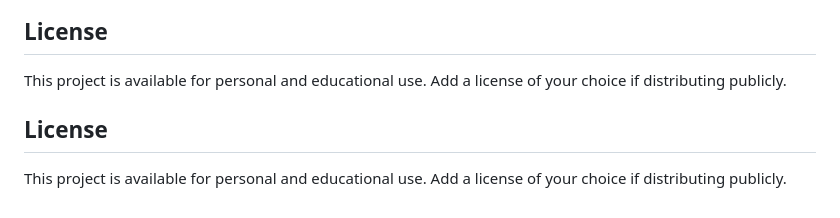
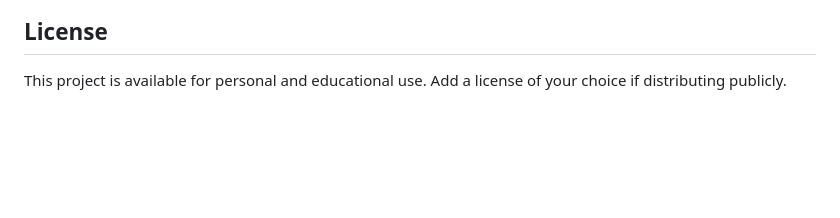
Before and after one commit to Abdurrahman0418/Customer-Churn-Prediction, a Markdown page: README.md, the part around the change. Drawn GitHub-style; blank space fills up the shorter version.

```diff
--- a/README.md
+++ b/README.md
@@ -129,6 +129,3 @@ Evaluation artifacts are generated during training and saved as images:
 ## License
 
 This project is available for personal and educational use. Add a license of your choice if distributing publicly.
-## License
-
-This project is available for personal and educational use. Add a license of your choice if distributing publicly.
```
